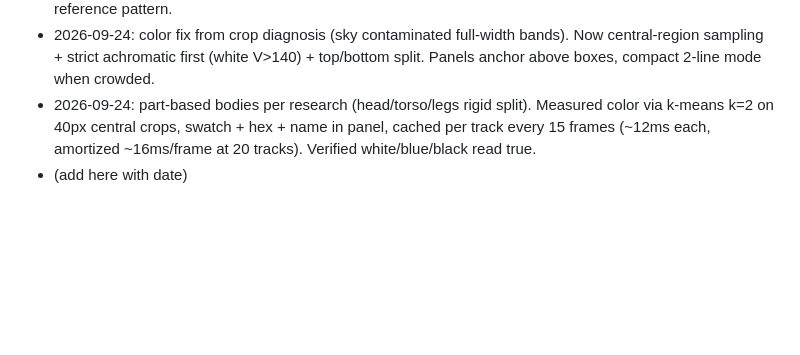
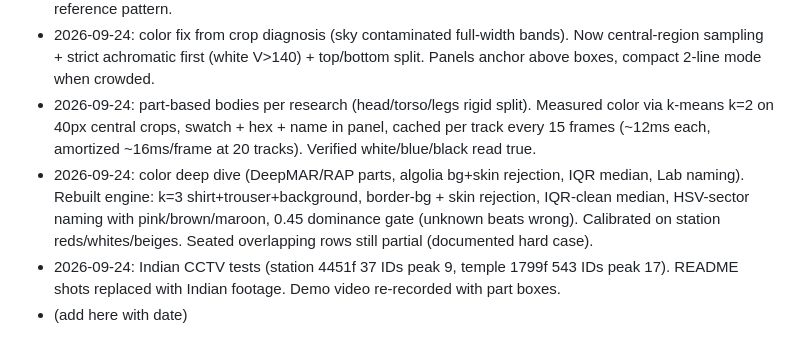
Before and after one commit to shounakjoshi88-a11y/raksha-crowd-safety-hackathon, a Markdown page: docs/plan.md, the part around the change. Drawn GitHub-style; blank space fills up the shorter version.

```diff
--- a/docs/plan.md
+++ b/docs/plan.md
@@ -77,4 +77,6 @@
 - 2026-09-24: Chinese-style overlay shipped (`vision/attributes.py` top-color HSV + compass dir, `vision/overlay.py` dark panels, odd/even side split). Verified on station_rush dense frame, matches reference pattern.
 - 2026-09-24: color fix from crop diagnosis (sky contaminated full-width bands). Now central-region sampling + strict achromatic first (white V>140) + top/bottom split. Panels anchor above boxes, compact 2-line mode when crowded.
 - 2026-09-24: part-based bodies per research (head/torso/legs rigid split). Measured color via k-means k=2 on 40px central crops, swatch + hex + name in panel, cached per track every 15 frames (~12ms each, amortized ~16ms/frame at 20 tracks). Verified white/blue/black read true.
+- 2026-09-24: color deep dive (DeepMAR/RAP parts, algolia bg+skin rejection, IQR median, Lab naming). Rebuilt engine: k=3 shirt+trouser+background, border-bg + skin rejection, IQR-clean median, HSV-sector naming with pink/brown/maroon, 0.45 dominance gate (unknown beats wrong). Calibrated on station reds/whites/beiges. Seated overlapping rows still partial (documented hard case).
+- 2026-09-24: Indian CCTV tests (station 4451f 37 IDs peak 9, temple 1799f 543 IDs peak 17). README shots replaced with Indian footage. Demo video re-recorded with part boxes.
 - (add here with date)
```
Also changed, not shown: README.md (+14 -18 lines), docs/demo/grand_central.jpg (deleted), docs/demo/india_station.jpg (added), docs/demo/india_temple.jpg (added), docs/demo/station_rush.jpg (deleted), docs/demo/street_walk.jpg (deleted), 1 other file.
